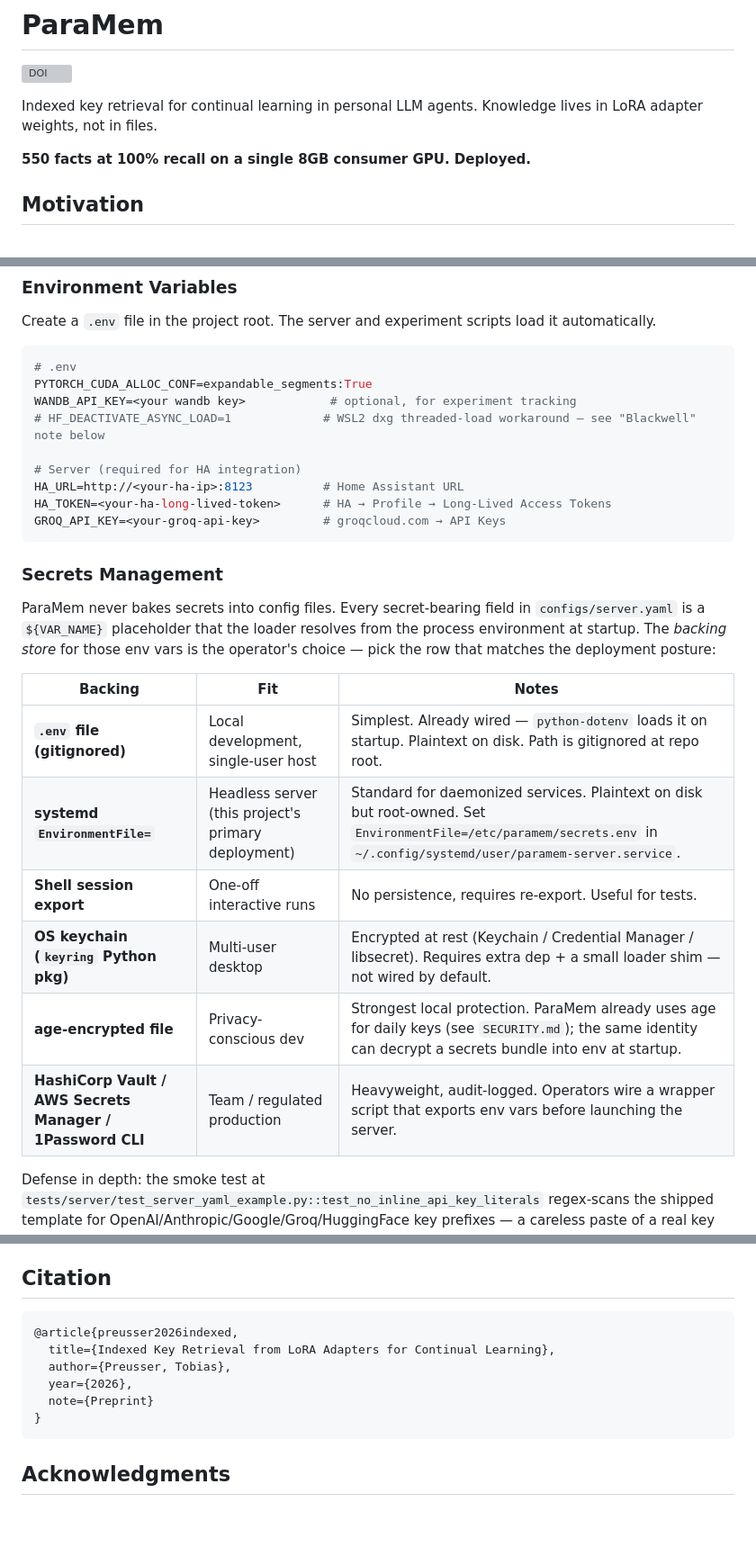
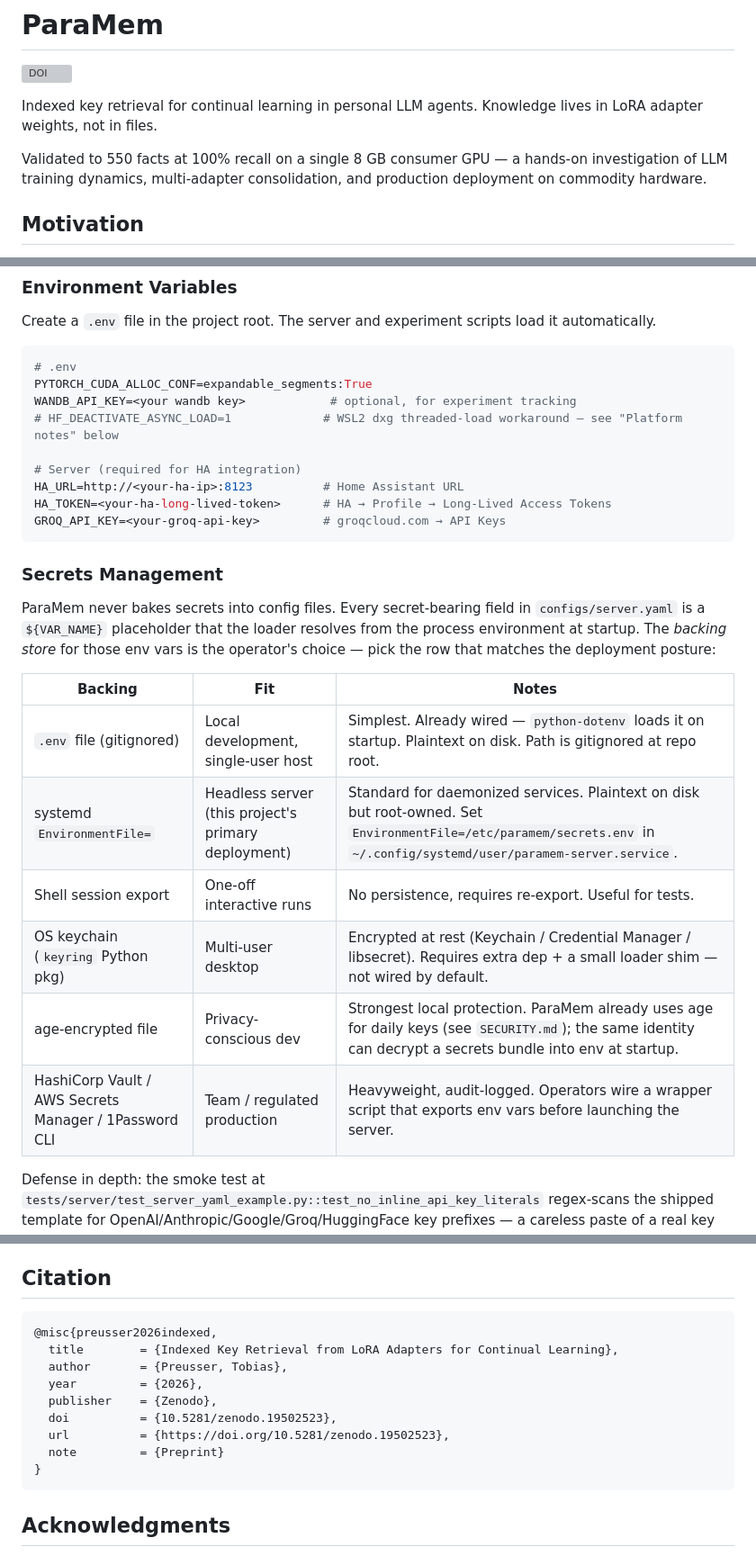
Before and after one commit to tiberius1701d/paramem, a Markdown page: README.md, 3 parts joined by grey strips. Shown at 90% size. Drawn GitHub-style; blank space fills up the shorter version; grey boxes are pictures that could not be loaded.

````diff
--- a/README.md
+++ b/README.md
@@ -5,7 +5,7 @@
 Indexed key retrieval for continual learning in personal LLM agents.
 Knowledge lives in LoRA adapter weights, not in files.
 
-**550 facts at 100% recall on a single 8GB consumer GPU. Deployed.**
+Validated to 550 facts at 100% recall on a single 8 GB consumer GPU — a hands-on investigation of LLM training dynamics, multi-adapter consolidation, and production deployment on commodity hardware.
 
 ## Motivation
 
@@ -124,7 +136,7 @@ Create a `.env` file in the project root. The server and experiment scripts load
 # .env
 PYTORCH_CUDA_ALLOC_CONF=expandable_segments:True
 WANDB_API_KEY=<your wandb key>            # optional, for experiment tracking
-# HF_DEACTIVATE_ASYNC_LOAD=1             # WSL2 dxg threaded-load workaround — see "Blackwell" note below
+# HF_DEACTIVATE_ASYNC_LOAD=1             # WSL2 dxg threaded-load workaround — see "Platform notes" below
 
 # Server (required for HA integration)
 HA_URL=http://<your-ha-ip>:8123          # Home Assistant URL
@@ -142,12 +154,12 @@ deployment posture:
 
 | Backing | Fit | Notes |
 |---|---|---|
-| **`.env` file (gitignored)** | Local development, single-user host | Simplest. Already wired — `python-dotenv` loads it on startup. Plaintext on disk. Path is gitignored at repo root. |
-| **systemd `EnvironmentFile=`** | Headless server (this project's primary deployment) | Standard for daemonized services. Plaintext on disk but root-owned. Set `EnvironmentFile=/etc/paramem/secrets.env` in `~/.config/systemd/user/paramem-server.service`. |
-| **Shell session export** | One-off interactive runs | No persistence, requires re-export. Useful for tests. |
-| **OS keychain (`keyring` Python pkg)** | Multi-user desktop | Encrypted at rest (Keychain / Credential Manager / libsecret). Requires extra dep + a small loader shim — not wired by default. |
-| **age-encrypted file** | Privacy-conscious dev | Strongest local protection. ParaMem already uses age for daily keys (see `SECURITY.md`); the same identity can decrypt a secrets bundle into env at startup. |
-| **HashiCorp Vault / AWS Secrets Manager / 1Password CLI** | Team / regulated production | Heavyweight, audit-logged. Operators wire a wrapper script that exports env vars before launching the server. |
+| `.env` file (gitignored) | Local development, single-user host | Simplest. Already wired — `python-dotenv` loads it on startup. Plaintext on disk. Path is gitignored at repo root. |
+| systemd `EnvironmentFile=` | Headless server (this project's primary deployment) | Standard for daemonized services. Plaintext on disk but root-owned. Set `EnvironmentFile=/etc/paramem/secrets.env` in `~/.config/systemd/user/paramem-server.service`. |
+| Shell session export | One-off interactive runs | No persistence, requires re-export. Useful for tests. |
+| OS keychain (`keyring` Python pkg) | Multi-user desktop | Encrypted at rest (Keychain / Credential Manager / libsecret). Requires extra dep + a small loader shim — not wired by default. |
+| age-encrypted file | Privacy-conscious dev | Strongest local protection. ParaMem already uses age for daily keys (see `SECURITY.md`); the same identity can decrypt a secrets bundle into env at startup. |
+| HashiCorp Vault / AWS Secrets Manager / 1Password CLI | Team / regulated production | Heavyweight, audit-logged. Operators wire a wrapper script that exports env vars before launching the server. |
 
 Defense in depth: the smoke test at
 `tests/server/test_server_yaml_example.py::test_no_inline_api_key_literals`
@@ -774,11 +796,14 @@ The output is `paper/main.pdf`. LaTeX build artifacts are gitignored.
 ## Citation
 
 ```bibtex
-@article{preusser2026indexed,
-  title={Indexed Key Retrieval from LoRA Adapters for Continual Learning},
-  author={Preusser, Tobias},
-  year={2026},
-  note={Preprint}
+@misc{preusser2026indexed,
+  title        = {Indexed Key Retrieval from LoRA Adapters for Continual Learning},
+  author       = {Preusser, Tobias},
+  year         = {2026},
+  publisher    = {Zenodo},
+  doi          = {10.5281/zenodo.19502523},
+  url          = {https://doi.org/10.5281/zenodo.19502523},
+  note         = {Preprint}
 }
 ```
 
````
Also changed, not shown: other parts of README.md (+46 -24 lines).
